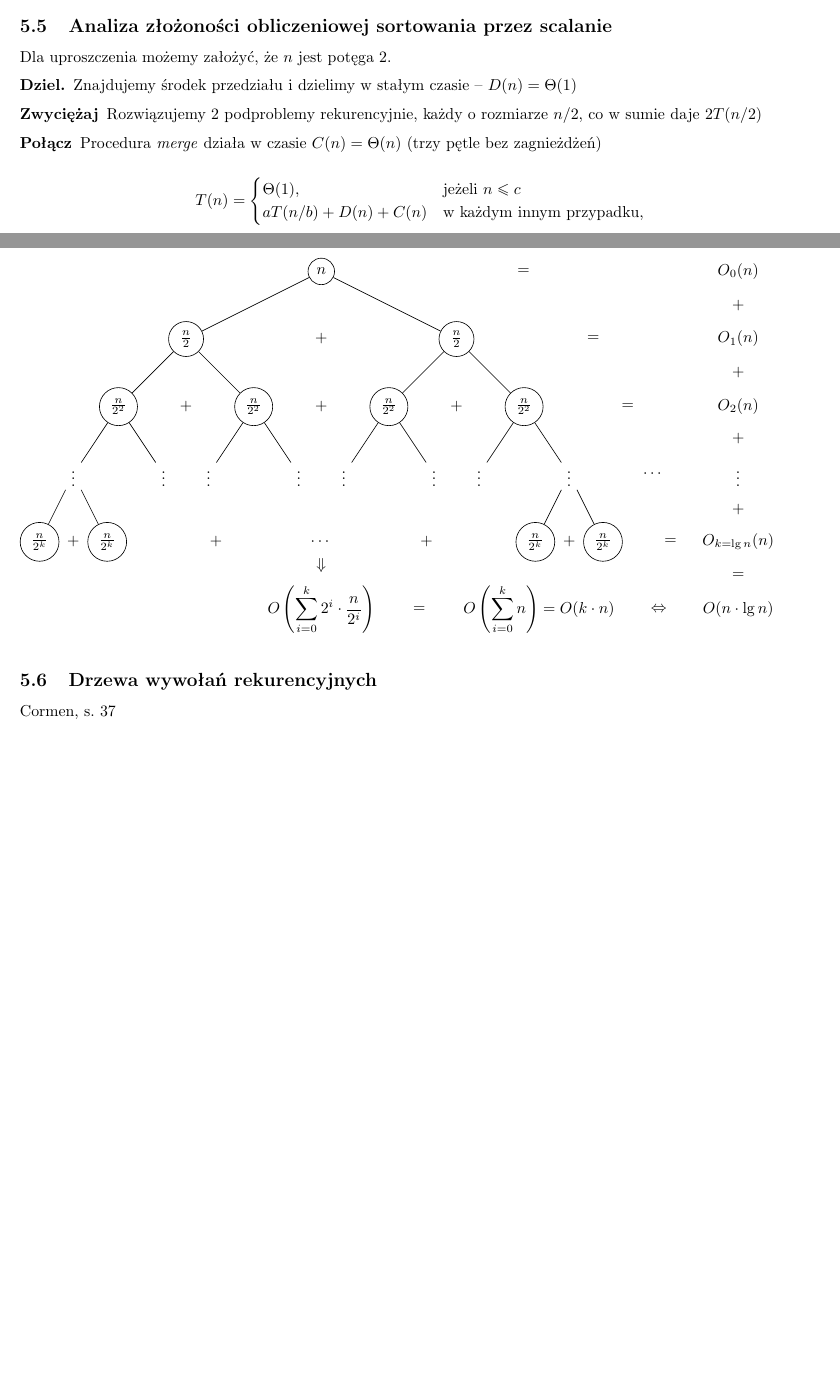
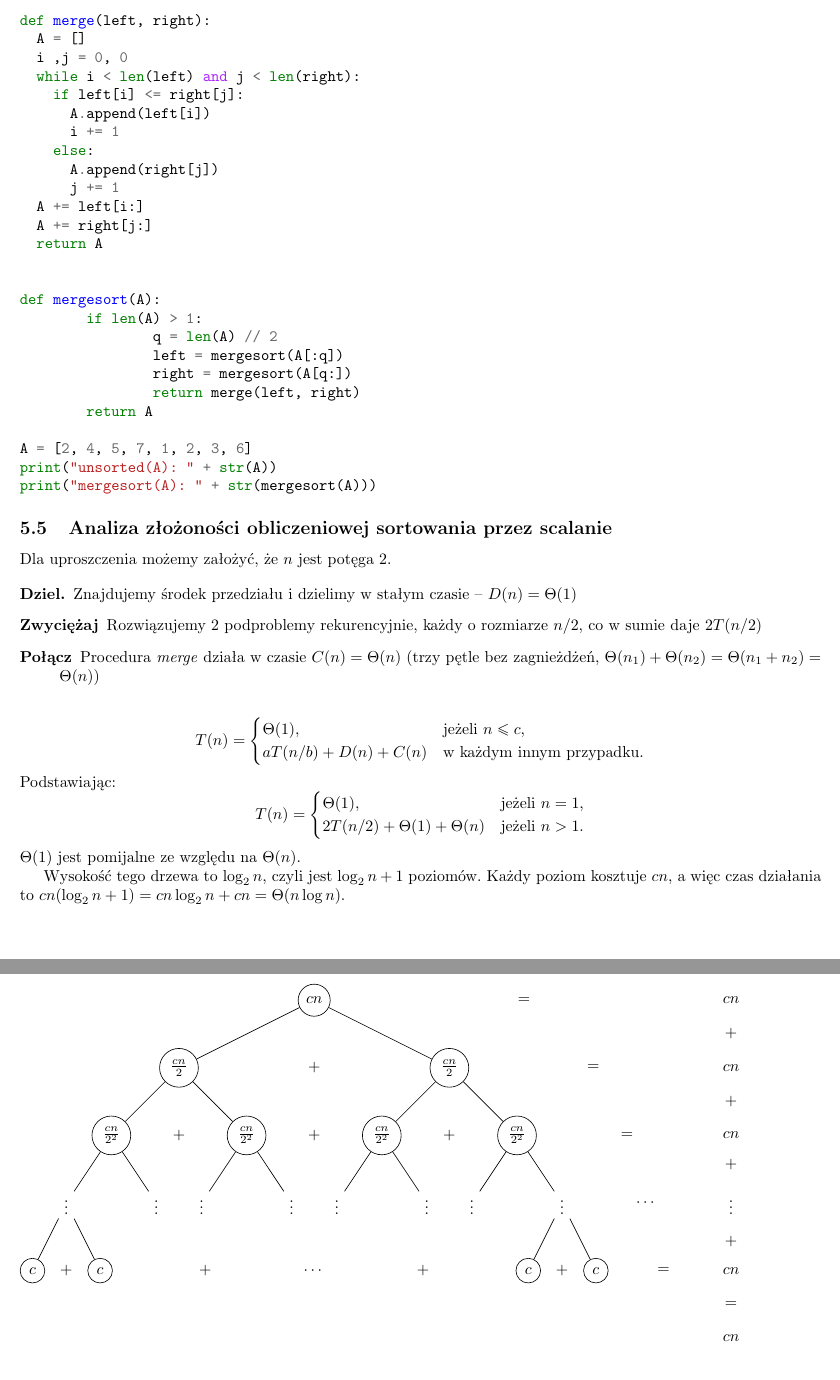
Before and after one commit to DominikFilipiak/LAB-AlgorytmyIStrukturyDanych, a LaTeX document (asd_notes.tex): two parts of pages 9 and 10 of 11 before the commit and two parts of pages 11 and 12 of 12 after it, joined at a grey line, cut at the place of the change. Compiled offline with pdfLaTeX.

Commit message:
recursion tree jak u cormena

```diff
--- a/asd_notes.tex
+++ b/asd_notes.tex
@@ -2,12 +2,11 @@
 \usepackage{amsmath, amsthm, amssymb, calrsfs, wasysym, verbatim, bbm, color, graphics, geometry}
 \usepackage{polski}
 \usepackage[utf8]{inputenc}
-\usepackage[cache=false,outputdir=.texpadtmp]{minted}
+\usepackage[cache=false]{minted}
 \usepackage{algorithm}
 \usepackage{algorithmicx}
 \usepackage[noend]{algpseudocode}
 \usepackage{url}
-\usepackage{fancybox}
 \usepackage{tikz}
 \usepackage{pgfplots}
 
@@ -593,56 +592,61 @@ Dla uproszczenia możemy założyć, że $n$ jest potęga 2.
 \begin{description}
 	\item[Dziel.] Znajdujemy środek przedziału i dzielimy w stałym czasie -- $D(n) = \Theta (1)$
 	\item[Zwyciężaj] Rozwiązujemy 2 podproblemy rekurencyjnie, każdy o rozmiarze $n/2$, co w sumie daje $2T(n/2)$
-	\item[Połącz] Procedura \emph{merge} działa w czasie $C(n)=\Theta(n)$ (trzy pętle bez zagnieżdżeń)
+	\item[Połącz] Procedura \emph{merge} działa w czasie $C(n)=\Theta(n)$ (trzy pętle bez zagnieżdżeń, $\Theta(n_1) + \Theta(n_2) = \Theta(n_1 + n_2) = \Theta(n)$)
 \end{description}
 
 \begin{equation*}
 T(n) = \begin{cases}
-\Theta(1), &\text{jeżeli $n \leq c $}\\
-aT(n/b) + D(n) + C(n) & \text{w każdym innym przypadku},
+\Theta(1), &\text{jeżeli $n \leq c $,}\\
+aT(n/b) + D(n) + C(n) & \text{w każdym innym przypadku}.
 \end{cases}
 \end{equation*}
-
-\subsection{Drzewa wywołań rekurencyjnych}
-Cormen, s. 37
+Podstawiając:
+\begin{equation*}
+T(n) = \begin{cases}
+\Theta(1), &\text{jeżeli $n  = 1 $,}\\
+2T(n/2) + \Theta(1) + \Theta(n) & \text{jeżeli $n > 1$}.
+\end{cases}
+\end{equation*}
+$\Theta(1)$ jest pomijalne ze względu na $\Theta(n)$.
 
 \begin{figure}
 %\ovalbox{
 \begin{tikzpicture}[level/.style={sibling distance=60mm/#1}]
-\node [circle,draw] (z){$n$}
-  child {node [circle,draw] (a) {$\frac{n}{2}$}
-    child {node [circle,draw] (b) {$\frac{n}{2^2}$}
+\node [circle,draw] (z){$cn$}
+  child {node [circle,draw] (a) {$\frac{cn}{2}$}
+    child {node [circle,draw] (b) {$\frac{cn}{2^2}$}
       child {node {$\vdots$}
-        child {node [circle,draw] (d) {$\frac{n}{2^k}$}}
-        child {node [circle,draw] (e) {$\frac{n}{2^k}$}}
+        child {node [circle,draw] (d) {$c$}}
+        child {node [circle,draw] (e) {$c$}}
       }
       child {node {$\vdots$}}
     }
-    child {node [circle,draw] (g) {$\frac{n}{2^2}$}
+    child {node [circle,draw] (g) {$\frac{cn}{2^2}$}
       child {node {$\vdots$}}
       child {node {$\vdots$}}
     }
   }
-  child {node [circle,draw] (j) {$\frac{n}{2}$}
-    child {node [circle,draw] (k) {$\frac{n}{2^2}$}
+  child {node [circle,draw] (j) {$\frac{cn}{2}$}
+    child {node [circle,draw] (k) {$\frac{cn}{2^2}$}
       child {node {$\vdots$}}
       child {node {$\vdots$}}
     }
-  child {node [circle,draw] (l) {$\frac{n}{2^2}$}
+  child {node [circle,draw] (l) {$\frac{cn}{2^2}$}
     child {node {$\vdots$}}
     child {node (c){$\vdots$}
-      child {node [circle,draw] (o) {$\frac{n}{2^k}$}}
-      child {node [circle,draw] (p) {$\frac{n}{2^k}$}
+      child {node [circle,draw] (o) {$c$}}
+      child {node [circle,draw] (p) {$c$}
         child [grow=right] {node (q) {$=$} edge from parent[draw=none]
-          child [grow=right] {node (q) {$O_{k = \lg n}(n)$} edge from parent[draw=none]
+          child [grow=right] {node (q) {$cn$} edge from parent[draw=none]
             child [grow=up] {node (r) {$\vdots$} edge from parent[draw=none]
-              child [grow=up] {node (s) {$O_2(n)$} edge from parent[draw=none]
-                child [grow=up] {node (t) {$O_1(n)$} edge from parent[draw=none]
-                  child [grow=up] {node (u) {$O_0(n)$} edge from parent[draw=none]}
+              child [grow=up] {node (s) {$cn$} edge from parent[draw=none]
+                child [grow=up] {node (t) {$cn$} edge from parent[draw=none]
+                  child [grow=up] {node (u) {$cn$} edge from parent[draw=none]}
                 }
               }
             }
-            child [grow=down] {node (v) {$O(n \cdot \lg n)$}edge from parent[draw=none]}
+            child [grow=down] {node (v) {$cn$}edge from parent[draw=none]}
           }
         }
       }
@@ -655,11 +659,11 @@ Cormen, s. 37
 \path (k) -- (g) node [midway] {+};
 \path (d) -- (e) node [midway] {+};
 \path (o) -- (p) node [midway] {+};
-\path (o) -- (e) node (x) [midway] {$\cdots$}
-  child [grow=down] {
-    node (y) {$O\left(\displaystyle\sum_{i = 0}^k 2^i \cdot \frac{n}{2^i}\right)$}
-    edge from parent[draw=none]
-  };
+\path (o) -- (e) node (x) [midway] {$\cdots$};
+%  child [grow=down] {
+%    node (y) {$O\left(\displaystyle\sum_{i = 0}^k 2^i \cdot \frac{n}{2^i}\right)$}
+%    edge from parent[draw=none]
+%  };
 \path (q) -- (r) node [midway] {+};
 \path (s) -- (r) node [midway] {+};
 \path (s) -- (t) node [midway] {+};
@@ -667,19 +671,21 @@ Cormen, s. 37
 \path (t) -- (u) node [midway] {+};
 \path (z) -- (u) node [midway] {=};
 \path (j) -- (t) node [midway] {=};
-\path (y) -- (x) node [midway] {$\Downarrow$};
-\path (v) -- (y)
-  node (w) [midway] {$O\left(\displaystyle\sum_{i = 0}^k n\right) = O(k \cdot n)$};
+%\path (y) -- (x) node [midway] {$\Downarrow$};
+%\path (v) -- (y)
+%  node (w) [midway] {$O\left(\displaystyle\sum_{i = 0}^k n\right) = O(k \cdot n)$};
 \path (q) -- (v) node [midway] {=};
 \path (e) -- (x) node [midway] {+};
 \path (o) -- (x) node [midway] {+};
-\path (y) -- (w) node [midway] {$=$};
-\path (v) -- (w) node [midway] {$\Leftrightarrow$};
+%\path (y) -- (w) node [midway] {$=$};
+%\path (v) -- (w) node [midway] {$\Leftrightarrow$};
 \path (r) -- (c) node [midway] {$\cdots$};
 \end{tikzpicture}
 %}
 \end{figure}
 
+Wysokość tego drzewa to $\log_2 n$, czyli jest $\log_2 n + 1 $ poziomów.
+Każdy poziom kosztuje $cn$, a więc czas działania to $cn(\log_2 n + 1) = cn \log_2 n + cn = \Theta(n \log n)$.
 
 \section{Notacja asymptotyczna}
 
```
